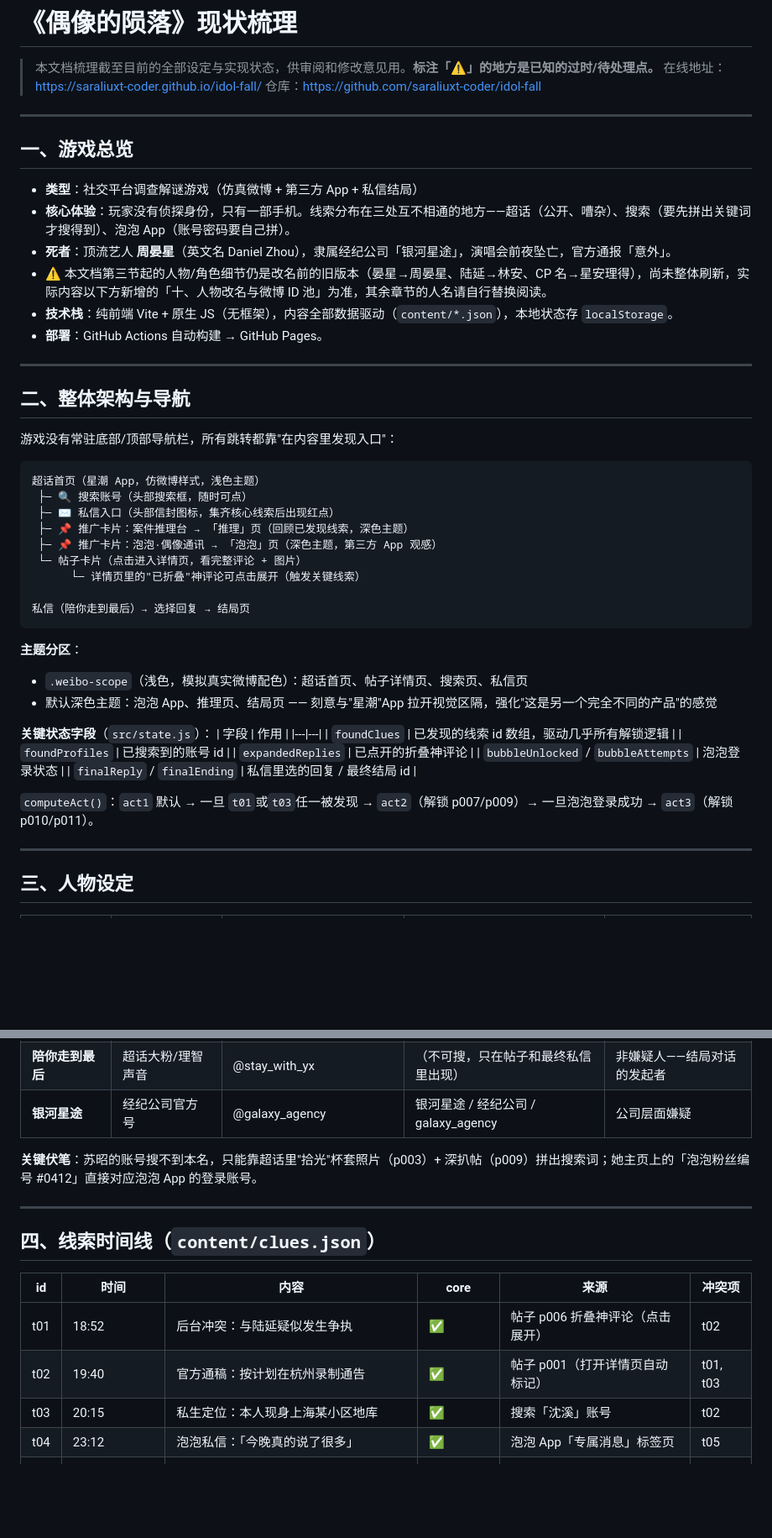
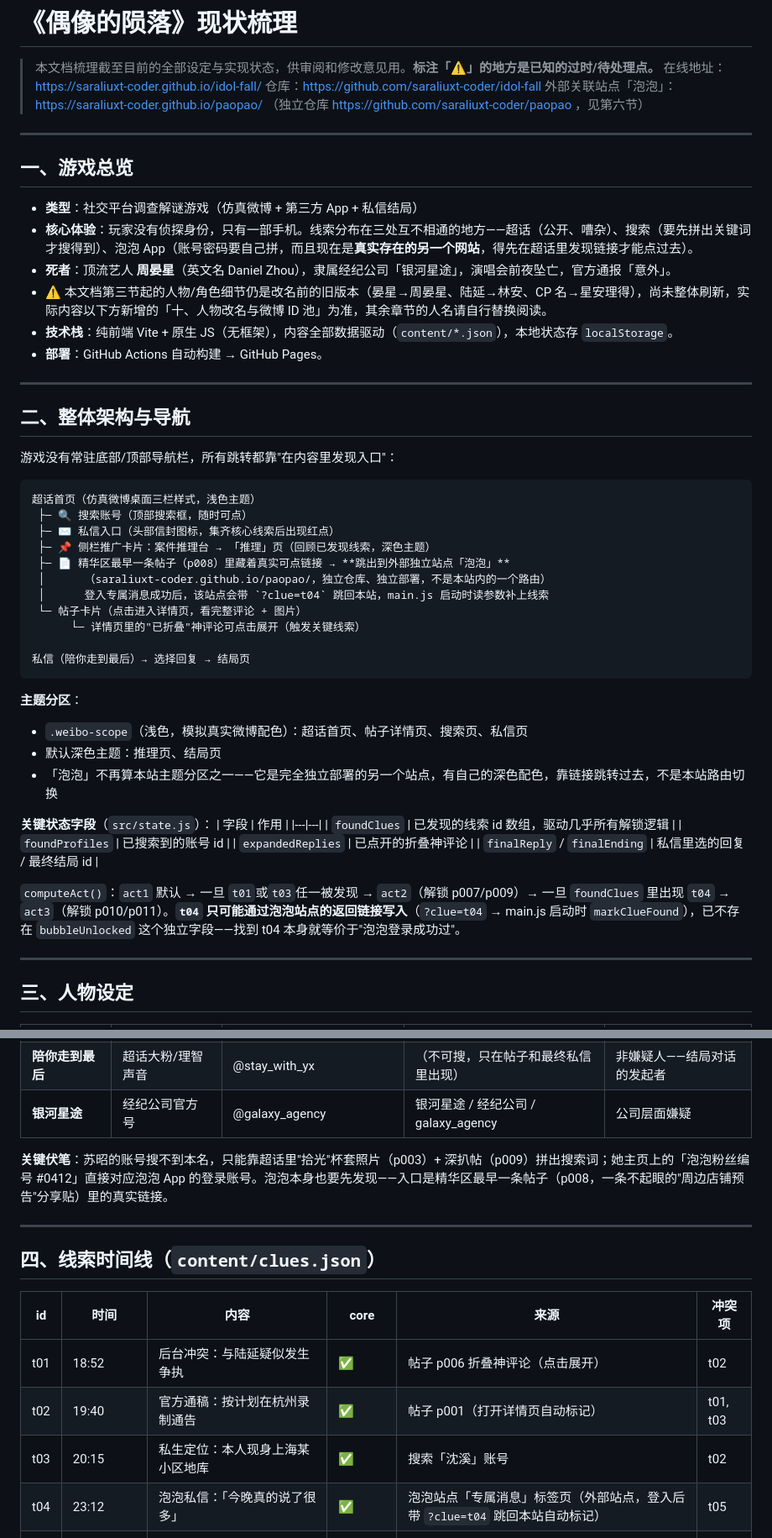
Before and after one commit to not-cAIp/idol-fall, a Markdown page: 游戏梳理.md, 2 parts joined by grey strips. Shown at 84% size. Drawn GitHub-style; blank space fills up the shorter version.

````diff
--- a/游戏梳理.md
+++ b/游戏梳理.md
@@ -3,13 +3,14 @@
 > 本文档梳理截至目前的全部设定与实现状态，供审阅和修改意见用。**标注「⚠️」的地方是已知的过时/待处理点。**
 > 在线地址：https://saraliuxt-coder.github.io/idol-fall/
 > 仓库：https://github.com/saraliuxt-coder/idol-fall
+> 外部关联站点「泡泡」：https://saraliuxt-coder.github.io/paopao/ （独立仓库 https://github.com/saraliuxt-coder/paopao ，见第六节）
 
 ---
 
 ## 一、游戏总览
 
 - **类型**：社交平台调查解谜游戏（仿真微博 + 第三方 App + 私信结局）
-- **核心体验**：玩家没有侦探身份，只有一部手机。线索分布在三处互不相通的地方——超话（公开、嘈杂）、搜索（要先拼出关键词才搜得到）、泡泡 App（账号密码要自己拼）。
+- **核心体验**：玩家没有侦探身份，只有一部手机。线索分布在三处互不相通的地方——超话（公开、嘈杂）、搜索（要先拼出关键词才搜得到）、泡泡 App（账号密码要自己拼，而且现在是**真实存在的另一个网站**，得先在超话里发现链接才能点过去）。
 - **死者**：顶流艺人 **周晏星**（英文名 Daniel Zhou），隶属经纪公司「银河星途」，演唱会前夜坠亡，官方通报「意外」。
 - ⚠️ 本文档第三节起的人物/角色细节仍是改名前的旧版本（晏星→周晏星、陆延→林安、CP 名→星安理得），尚未整体刷新，实际内容以下方新增的「十、人物改名与微博 ID 池」为准，其余章节的人名请自行替换阅读。
 - **技术栈**：纯前端 Vite + 原生 JS（无框架），内容全部数据驱动（`content/*.json`），本地状态存 `localStorage`。
@@ -22,11 +23,13 @@
 游戏没有常驻底部/顶部导航栏，所有跳转都靠"在内容里发现入口"：
 
 ```
-超话首页（星潮 App，仿微博样式，浅色主题）
- ├─ 🔍 搜索账号（头部搜索框，随时可点）
+超话首页（仿真微博桌面三栏样式，浅色主题）
+ ├─ 🔍 搜索账号（顶部搜索框，随时可点）
  ├─ ✉️ 私信入口（头部信封图标，集齐核心线索后出现红点）
- ├─ 📌 推广卡片：案件推理台 → 「推理」页（回顾已发现线索，深色主题）
- ├─ 📌 推广卡片：泡泡·偶像通讯 → 「泡泡」页（深色主题，第三方 App 观感）
+ ├─ 📌 侧栏推广卡片：案件推理台 → 「推理」页（回顾已发现线索，深色主题）
+ ├─ 📄 精华区最早一条帖子（p008）里藏着真实可点链接 → **跳出到外部独立站点「泡泡」**
+ │      （saraliuxt-coder.github.io/paopao/，独立仓库、独立部署，不是本站内的一个路由）
+ │      登入专属消息成功后，该站点会带 `?clue=t04` 跳回本站，main.js 启动时读参数补上线索
  └─ 帖子卡片（点击进入详情页，看完整评论 + 图片）
       └─ 详情页里的"已折叠"神评论可点击展开（触发关键线索）
 
@@ -35,7 +38,8 @@
 
 **主题分区**：
 - `.weibo-scope`（浅色，模拟真实微博配色）：超话首页、帖子详情页、搜索页、私信页
-- 默认深色主题：泡泡 App、推理页、结局页 —— 刻意与"星潮"App 拉开视觉区隔，强化"这是另一个完全不同的产品"的感觉
+- 默认深色主题：推理页、结局页
+- 「泡泡」不再算本站主题分区之一——它是完全独立部署的另一个站点，有自己的深色配色，靠链接跳转过去，不是本站路由切换
 
 **关键状态字段**（`src/state.js`）：
 | 字段 | 作用 |
@@ -43,10 +47,9 @@
 | `foundClues` | 已发现的线索 id 数组，驱动几乎所有解锁逻辑 |
 | `foundProfiles` | 已搜索到的账号 id |
 | `expandedReplies` | 已点开的折叠神评论 |
-| `bubbleUnlocked` / `bubbleAttempts` | 泡泡登录状态 |
 | `finalReply` / `finalEnding` | 私信里选的回复 / 最终结局 id |
 
-`computeAct()`：`act1` 默认 → 一旦 `t01`或`t03`任一被发现 → `act2`（解锁 p007/p009）→ 一旦泡泡登录成功 → `act3`（解锁 p010/p011）。
+`computeAct()`：`act1` 默认 → 一旦 `t01`或`t03`任一被发现 → `act2`（解锁 p007/p009）→ 一旦 `foundClues` 里出现 `t04` → `act3`（解锁 p010/p011）。**`t04` 只可能通过泡泡站点的返回链接写入**（`?clue=t04` → main.js 启动时 `markClueFound`），已不存在 `bubbleUnlocked` 这个独立字段——找到 t04 本身就等价于"泡泡登录成功过"。
 
 ---
 
@@ -62,7 +65,7 @@
 | **陪你走到最后** | 超话大粉/理智声音 | @stay_with_yx | （不可搜，只在帖子和最终私信里出现） | 非嫌疑人——结局对话的发起者 |
 | **银河星途** | 经纪公司官方号 | @galaxy_agency | 银河星途 / 经纪公司 / galaxy_agency | 公司层面嫌疑 |
 
-**关键伏笔**：苏昭的账号搜不到本名，只能靠超话里"拾光"杯套照片（p003）+ 深扒帖（p009）拼出搜索词；她主页上的「泡泡粉丝编号 #0412」直接对应泡泡 App 的登录账号。
+**关键伏笔**：苏昭的账号搜不到本名，只能靠超话里"拾光"杯套照片（p003）+ 深扒帖（p009）拼出搜索词；她主页上的「泡泡粉丝编号 #0412」直接对应泡泡 App 的登录账号。泡泡本身也要先发现——入口是精华区最早一条帖子（p008，一条不起眼的"周边店铺预告"分享贴）里的真实链接。
 
 ---
 
@@ -73,7 +76,7 @@
 | t01 | 18:52 | 后台冲突：与陆延疑似发生争执 | ✅ | 帖子 p006 折叠神评论（点击展开） | t02 |
 | t02 | 19:40 | 官方通稿：按计划在杭州录制通告 | ✅ | 帖子 p001（打开详情页自动标记） | t01, t03 |
 | t03 | 20:15 | 私生定位：本人现身上海某小区地库 | ✅ | 搜索「沈溪」账号 | t02 |
-| t04 | 23:12 | 泡泡私信：「今晚真的说了很多」 | ✅ | 泡泡 App「专属消息」标签页 | t05 |
+| t04 | 23:12 | 泡泡私信：「今晚真的说了很多」 | ✅ | 泡泡站点「专属消息」标签页（外部站点，登入后带 `?clue=t04` 跳回本站自动标记） | t05 |
 | t05 | 23:47 | 官方通报：结束工作后返回住所 | ✅ | 帖子 p001（同 t02 一起标记） | t04 |
 | t06 | 09-14 09:00前后 | 通稿文字被静默修改（删除"结合当晚工作强度"） | ❌（支线） | 帖子 p010（打开详情页自动标记） | — |
 
````
Also changed, not shown: other parts of 游戏梳理.md (+23 -9 lines), 破案流程.md (+6 -5 lines).
